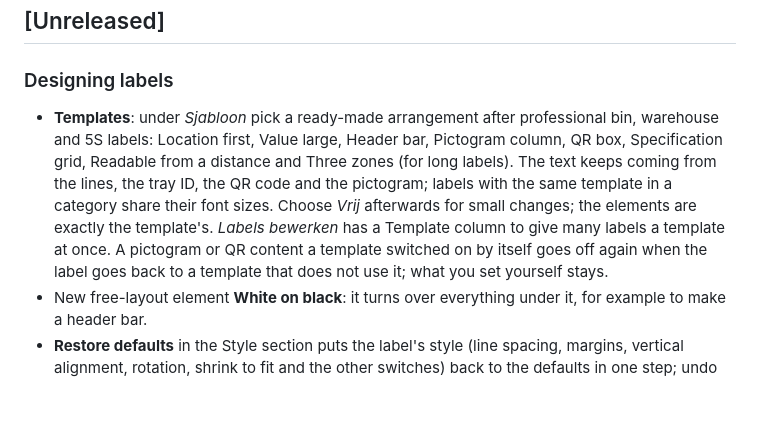
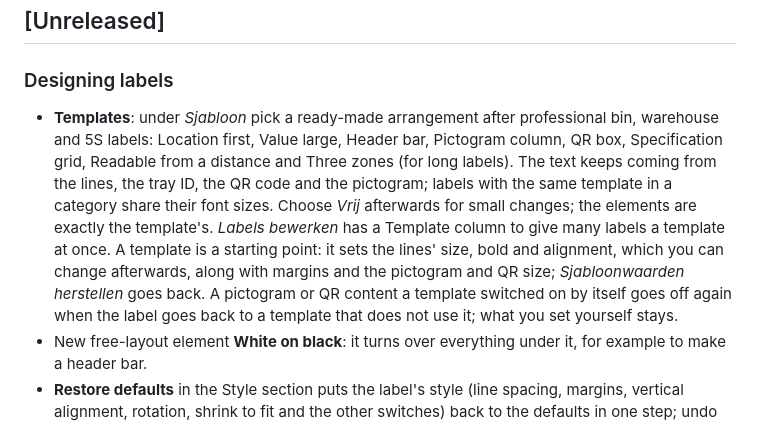
Before and after one commit to D8bp8Ags/Etiknivo, a Markdown page: CHANGELOG.md, the part around the change. Rendered like a GitHub page; blank space fills up the shorter version.

```diff
--- a/CHANGELOG.md
+++ b/CHANGELOG.md
@@ -5,7 +5,7 @@ All notable changes to Etiknivo are listed here. Version numbers follow [Semanti
 ## [Unreleased]
 
 ### Designing labels
-- **Templates**: under *Sjabloon* pick a ready-made arrangement after professional bin, warehouse and 5S labels: Location first, Value large, Header bar, Pictogram column, QR box, Specification grid, Readable from a distance and Three zones (for long labels). The text keeps coming from the lines, the tray ID, the QR code and the pictogram; labels with the same template in a category share their font sizes. Choose *Vrij* afterwards for small changes; the elements are exactly the template's. *Labels bewerken* has a Template column to give many labels a template at once. A pictogram or QR content a template switched on by itself goes off again when the label goes back to a template that does not use it; what you set yourself stays.
+- **Templates**: under *Sjabloon* pick a ready-made arrangement after professional bin, warehouse and 5S labels: Location first, Value large, Header bar, Pictogram column, QR box, Specification grid, Readable from a distance and Three zones (for long labels). The text keeps coming from the lines, the tray ID, the QR code and the pictogram; labels with the same template in a category share their font sizes. Choose *Vrij* afterwards for small changes; the elements are exactly the template's. *Labels bewerken* has a Template column to give many labels a template at once. A template is a starting point: it sets the lines' size, bold and alignment, which you can change afterwards, along with margins and the pictogram and QR size; *Sjabloonwaarden herstellen* goes back. A pictogram or QR content a template switched on by itself goes off again when the label goes back to a template that does not use it; what you set yourself stays.
 - New free-layout element **White on black**: it turns over everything under it, for example to make a header bar.
 - **Restore defaults** in the Style section puts the label's style (line spacing, margins, vertical alignment, rotation, shrink to fit and the other switches) back to the defaults in one step; undo brings it back.
 - The default vertical margin is now 0 mm instead of 0.5 mm, so new labels use the full height. Saved labels keep the margin they were saved with.
```
Also changed, not shown: docs/en/user-guide.md (+1 -1 lines), docs/nl/handleiding.md (+1 -1 lines), docs/img/en/templates.png, docs/img/nl/sjablonen.png, 6 other files.
